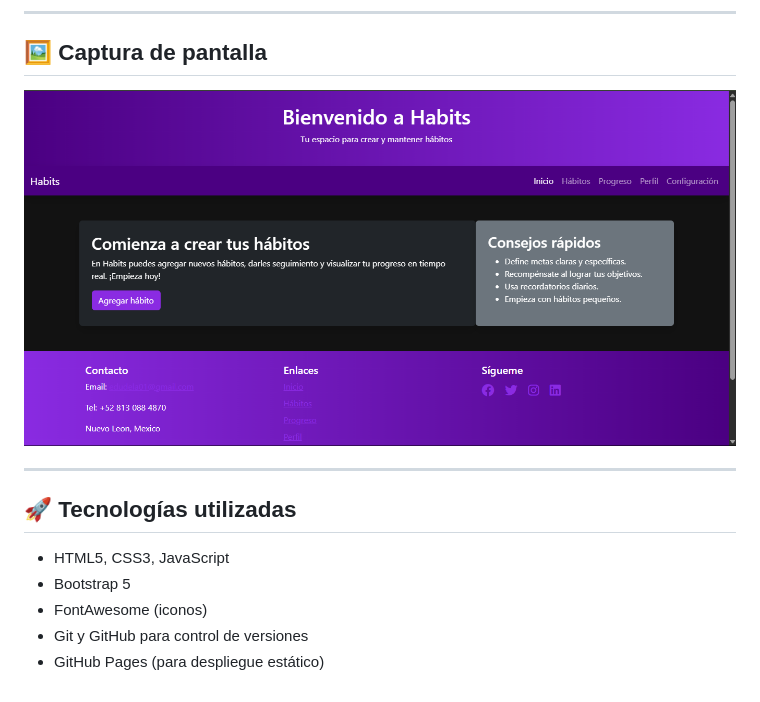
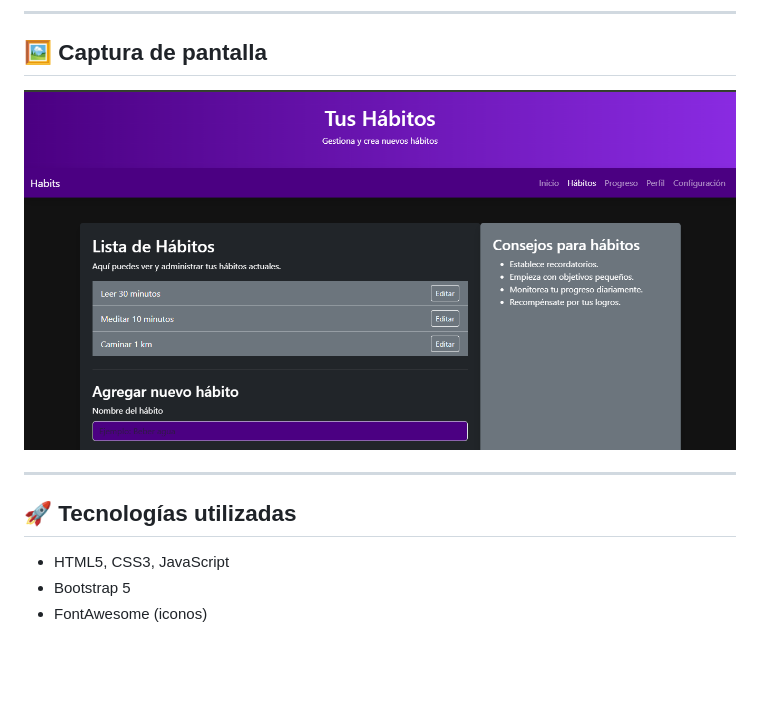
Before and after one commit to Chara-lirio/Habits, a Markdown page: README.md, the part around the change. Drawn GitHub-style; pictures changed too: img/captura-habits.png; blank space fills up the shorter version.

Commit message:
Cambiando descripción de README

```diff
--- a/README.md
+++ b/README.md
@@ -26,5 +26,3 @@
 - HTML5, CSS3, JavaScript
 - Bootstrap 5
 - FontAwesome (iconos)
-- Git y GitHub para control de versiones
-- GitHub Pages (para despliegue estático)
```
